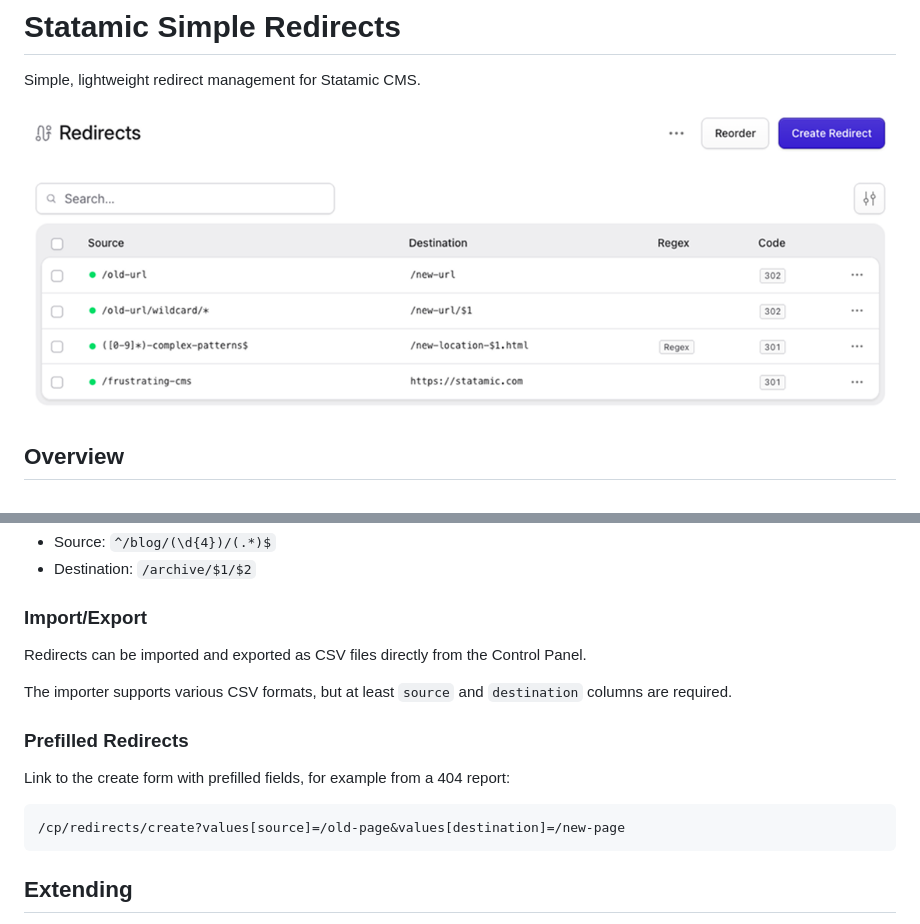
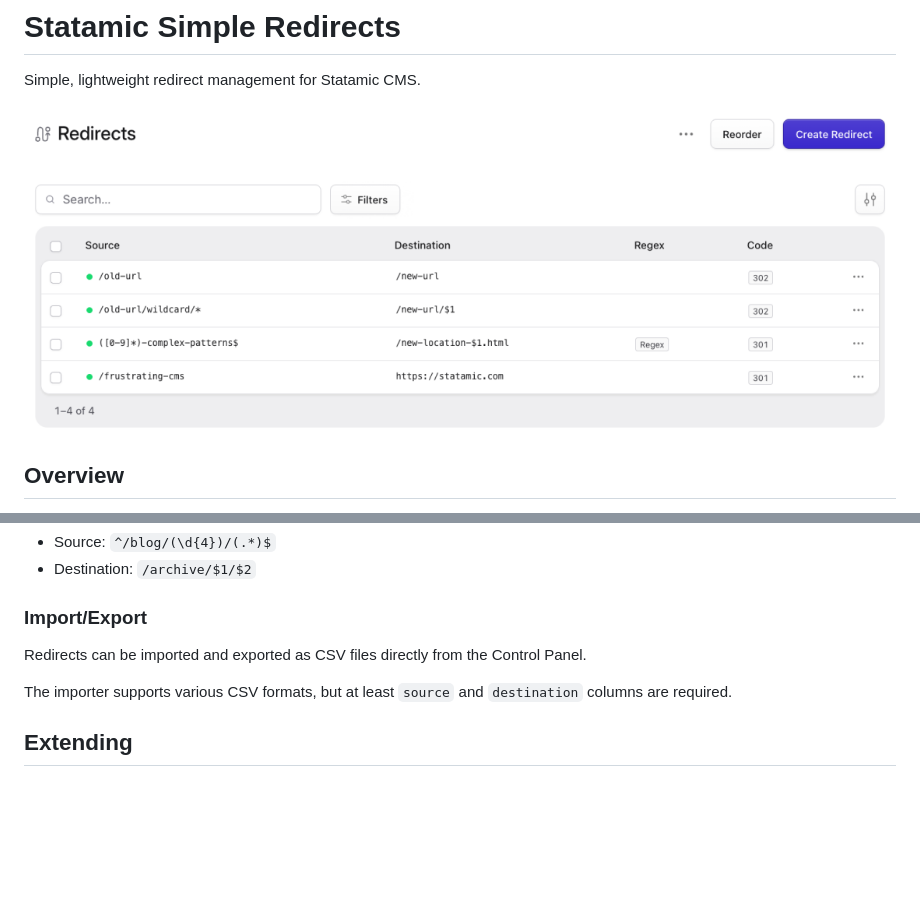
Before and after one commit to new-data-services/statamic-simple-redirects, a Markdown page: README.md, 2 parts joined by grey strips. Rendered like a GitHub page; pictures changed too: .github/preview.png; blank space fills up the shorter version.

````diff
--- a/README.md
+++ b/README.md
@@ -104,14 +104,6 @@ Redirects can be imported and exported as CSV files directly from the Control Pa
 
 The importer supports various CSV formats, but at least `source` and `destination` columns are required.
 
-### Prefilled Redirects
-
-Link to the create form with prefilled fields, for example from a 404 report:
-
-```
-/cp/redirects/create?values[source]=/old-page&values[destination]=/new-page
-```
-
 ## Extending
 
 The addon dispatches `RedirectSaved`, `RedirectDeleted` and `RedirectTreeSaved`, as well as `RedirectMatched` whenever a request gets redirected.
````
